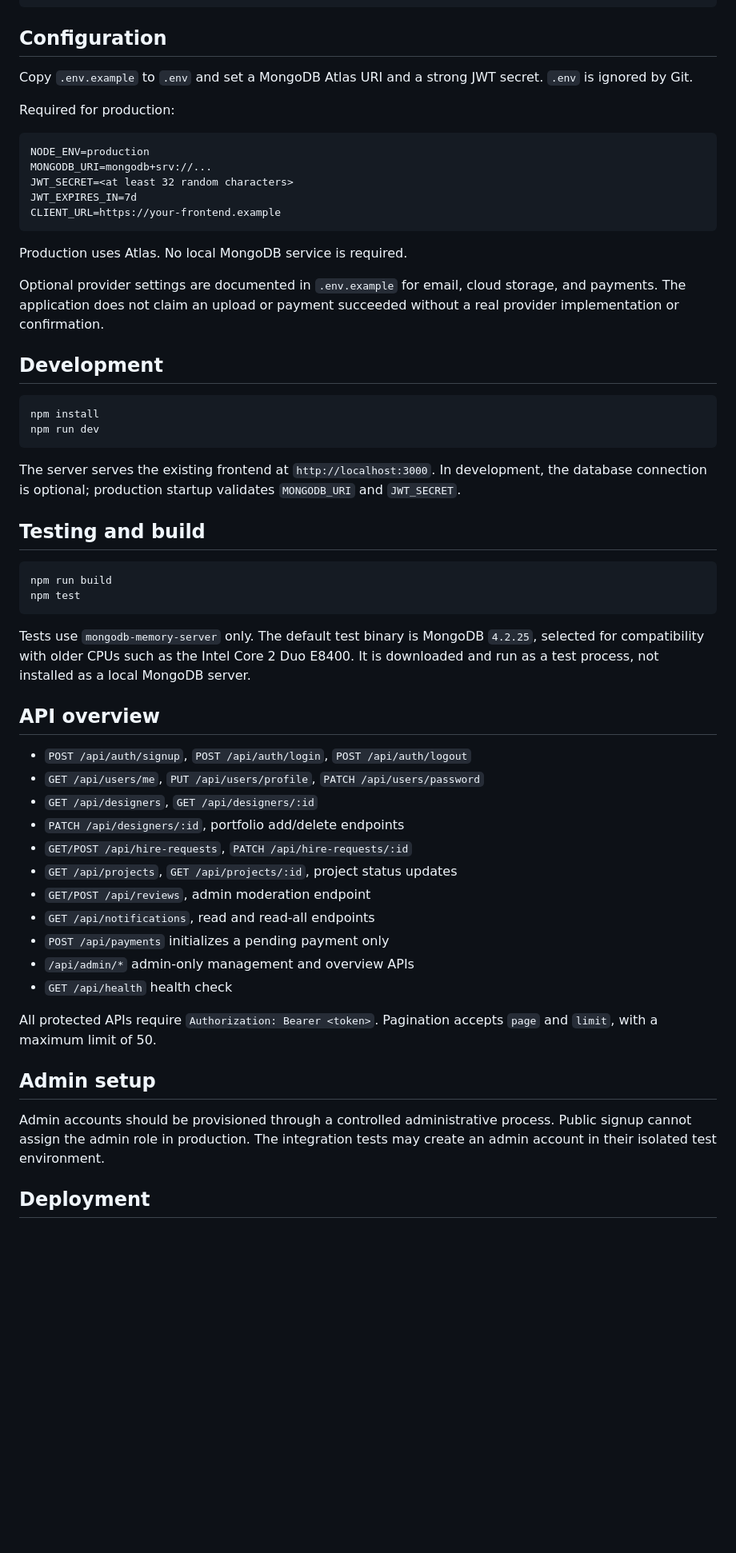
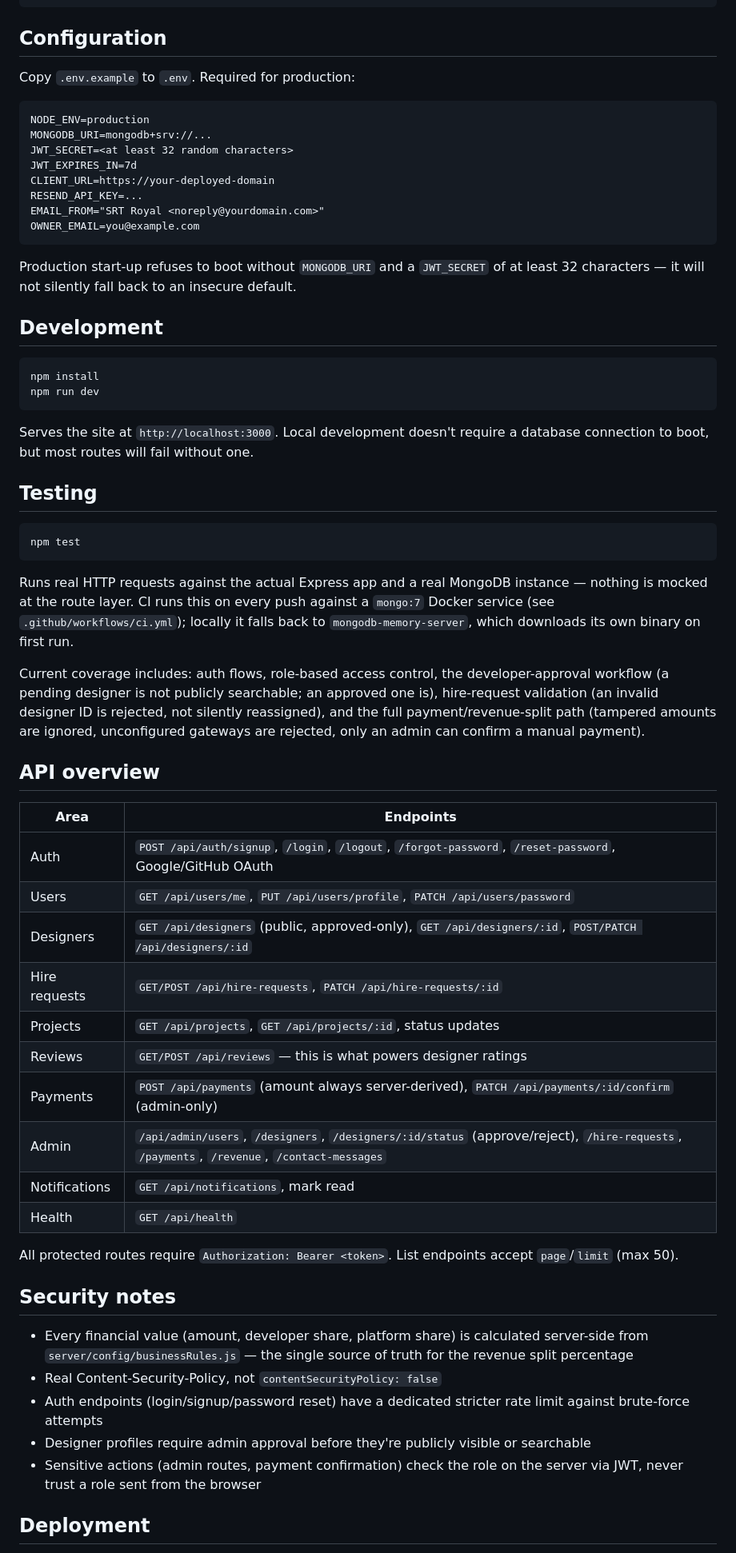
Before and after one commit to tawsifgaming373-bot/SRT-Royal-Site, a Markdown page: README.md, the part around one of its changes. Shown at 80% size. GitHub-like rendering; blank space fills up the shorter version.

````diff
--- a/README.md
+++ b/README.md
@@ -26,59 +62,64 @@ public                    Existing SRT Royal frontend
 
 ## Configuration
 
-Copy `.env.example` to `.env` and set a MongoDB Atlas URI and a strong JWT secret. `.env` is ignored by Git.
-
-Required for production:
+Copy `.env.example` to `.env`. Required for production:
 
 ```text
 NODE_ENV=production
 MONGODB_URI=mongodb+srv://...
 JWT_SECRET=<at least 32 random characters>
 JWT_EXPIRES_IN=7d
-CLIENT_URL=https://your-frontend.example
+CLIENT_URL=https://your-deployed-domain
+RESEND_API_KEY=...
+EMAIL_FROM="SRT Royal <noreply@yourdomain.com>"
+OWNER_EMAIL=you@example.com
 ```
 
-Production uses Atlas. No local MongoDB service is required.
-
-Optional provider settings are documented in `.env.example` for email, cloud storage, and payments. The application does not claim an upload or payment succeeded without a real provider implementation or confirmation.
+Production start-up refuses to boot without `MONGODB_URI` and a `JWT_SECRET` of at least 32 characters — it will not silently fall back to an insecure default.
 
 ## Development
 
-```text
+```bash
 npm install
 npm run dev
 ```
 
-The server serves the existing frontend at `http://localhost:3000`. In development, the database connection is optional; production startup validates `MONGODB_URI` and `JWT_SECRET`.
+Serves the site at `http://localhost:3000`. Local development doesn't require a database connection to boot, but most routes will fail without one.
 
-## Testing and build
+## Testing
 
-```text
-npm run build
+```bash
 npm test
 ```
 
-Tests use `mongodb-memory-server` only. The default test binary is MongoDB `4.2.25`, selected for compatibility with older CPUs such as the Intel Core 2 Duo E8400. It is downloaded and run as a test process, not installed as a local MongoDB server.
+Runs real HTTP requests against the actual Express app and a real MongoDB instance — nothing is mocked at the route layer. CI runs this on every push against a `mongo:7` Docker service (see `.github/workflows/ci.yml`); locally it falls back to `mongodb-memory-server`, which downloads its own binary on first run.
+
+Current coverage includes: auth flows, role-based access control, the developer-approval workflow (a pending designer is not publicly searchable; an approved one is), hire-request validation (an invalid designer ID is rejected, not silently reassigned), and the full payment/revenue-split path (tampered amounts are ignored, unconfigured gateways are rejected, only an admin can confirm a manual payment).
 
 ## API overview
 
-- `POST /api/auth/signup`, `POST /api/auth/login`, `POST /api/auth/logout`
-- `GET /api/users/me`, `PUT /api/users/profile`, `PATCH /api/users/password`
-- `GET /api/designers`, `GET /api/designers/:id`
-- `PATCH /api/designers/:id`, portfolio add/delete endpoints
-- `GET/POST /api/hire-requests`, `PATCH /api/hire-requests/:id`
-- `GET /api/projects`, `GET /api/projects/:id`, project status updates
-- `GET/POST /api/reviews`, admin moderation endpoint
-- `GET /api/notifications`, read and read-all endpoints
-- `POST /api/payments` initializes a pending payment only
-- `/api/admin/*` admin-only management and overview APIs
-- `GET /api/health` health check
+| Area | Endpoints |
+|---|---|
+| Auth | `POST /api/auth/signup`, `/login`, `/logout`, `/forgot-password`, `/reset-password`, Google/GitHub OAuth |
+| Users | `GET /api/users/me`, `PUT /api/users/profile`, `PATCH /api/users/password` |
+| Designers | `GET /api/designers` (public, approved-only), `GET /api/designers/:id`, `POST/PATCH /api/designers/:id` |
+| Hire requests | `GET/POST /api/hire-requests`, `PATCH /api/hire-requests/:id` |
+| Projects | `GET /api/projects`, `GET /api/projects/:id`, status updates |
+| Reviews | `GET/POST /api/reviews` — this is what powers designer ratings |
+| Payments | `POST /api/payments` (amount always server-derived), `PATCH /api/payments/:id/confirm` (admin-only) |
+| Admin | `/api/admin/users`, `/designers`, `/designers/:id/status` (approve/reject), `/hire-requests`, `/payments`, `/revenue`, `/contact-messages` |
+| Notifications | `GET /api/notifications`, mark read |
+| Health | `GET /api/health` |
 
-All protected APIs require `Authorization: Bearer <token>`. Pagination accepts `page` and `limit`, with a maximum limit of 50.
+All protected routes require `Authorization: Bearer <token>`. List endpoints accept `page`/`limit` (max 50).
 
-## Admin setup
+## Security notes
 
-Admin accounts should be provisioned through a controlled administrative process. Public signup cannot assign the admin role in production. The integration tests may create an admin account in their isolated test environment.
+- Every financial value (amount, developer share, platform share) is calculated server-side from `server/config/businessRules.js` — the single source of truth for the revenue split percentage
+- Real Content-Security-Policy, not `contentSecurityPolicy: false`
+- Auth endpoints (login/signup/password reset) have a dedicated stricter rate limit against brute-force attempts
+- Designer profiles require admin approval before they're publicly visible or searchable
+- Sensitive actions (admin routes, payment confirmation) check the role on the server via JWT, never trust a role sent from the browser
 
 ## Deployment
 
````
Also changed, not shown: other parts of README.md (+56 -26 lines).
